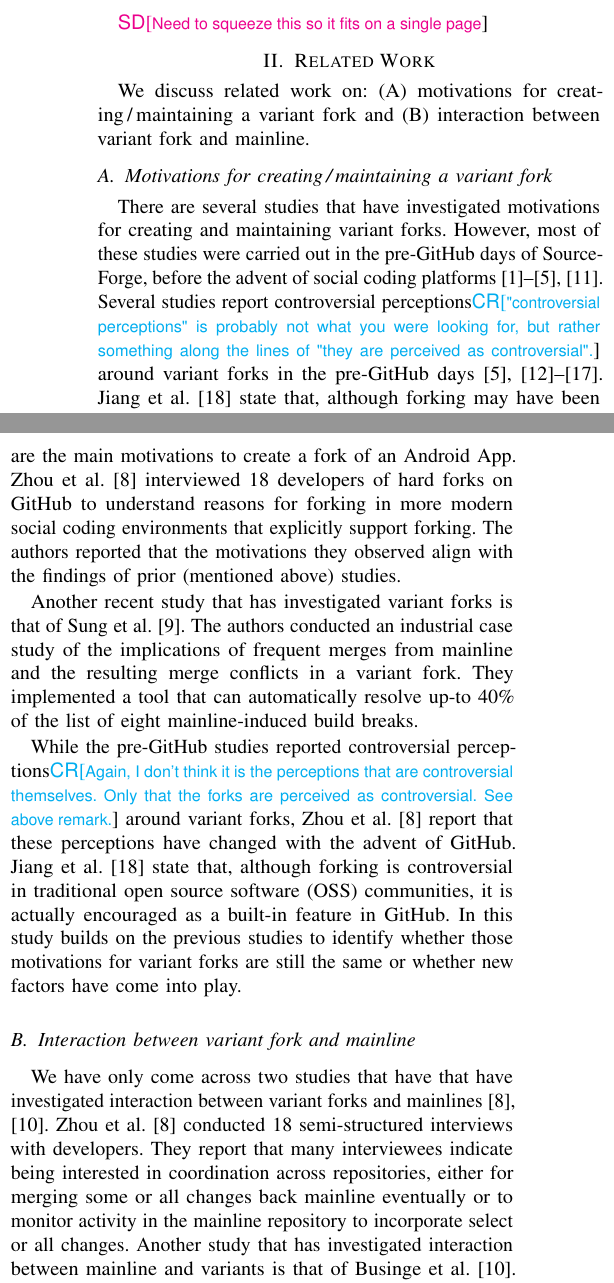
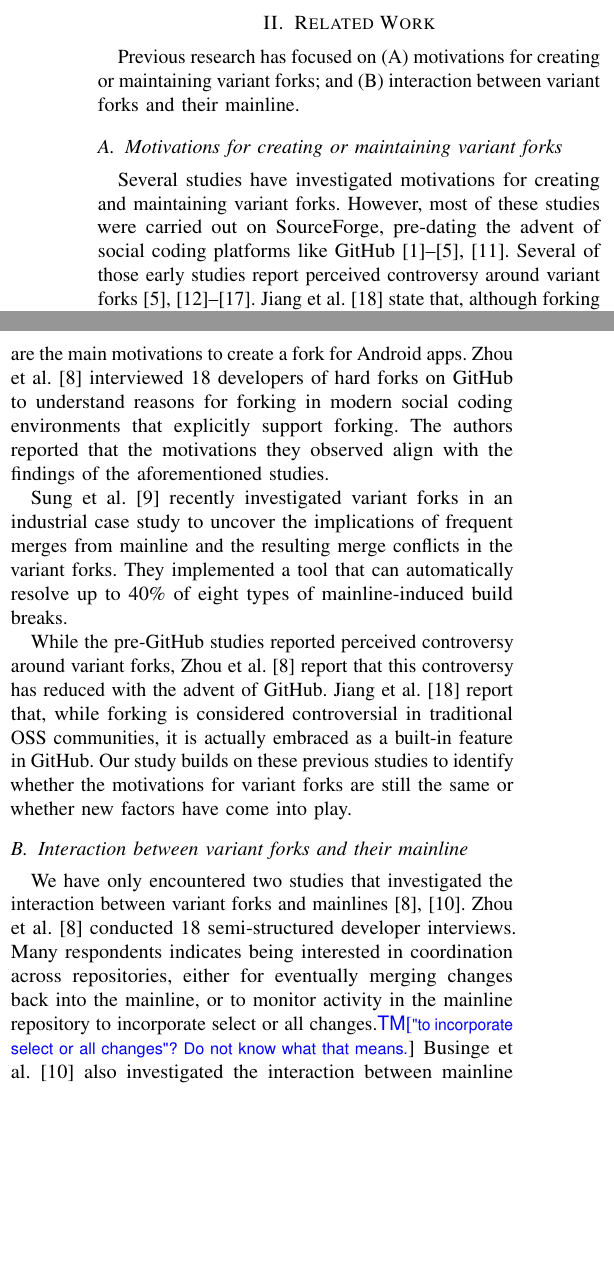
Before and after one commit to johnxu21/variants_motivations, a LaTeX paper (0main.tex, which reads 1intro.tex, 2background_and_related_work.tex): two parts of the columns of page 2 of 12, joined at a grey line, cut at the place of the change, the shorter picture padded with empty space. Compiled offline with pdfLaTeX.

Commit message:
iteration section 2 finished

```diff
--- a/1intro.tex
+++ b/1intro.tex
@@ -58,7 +58,7 @@ we identify and categorize different code reuse and change propagation practices
 we confirm that little code integration occurs between a variant and its mainline, and uncover concrete reasons for this phenomenon;
 and finally, we discuss the implications of these findings and how tools can help to achieve an efficient code integration and collaboration between mainlines and diverging variant forks.
 
-\sd{Need to squeeze this so it fits on a single page}
+%\sd{Need to squeeze this so it fits on a single page}
 
 % \nd \textbf{We report a number of findings}: 1) Our study identifies a number of common fine-grained motivations for creating and maintaining variants that include: different goals\,/content\,/communities, customization, supporting personal projects, supporting the upstream, localization, up-taking a frozen feature.
 % 2) Our study has identified a number of categories relating to different reuse practices of variants that include: integrating only bug\,/security fixes, updates only on specific features, all updates excluding specific features, and only updates that pass CI. For example, we have discovered software reuse of a family of applications from the ``cryptocurrency world'', which is dedicated project software ecosystem~\cite{tommens:2020}.
--- a/2background_and_related_work.tex
+++ b/2background_and_related_work.tex
@@ -4,14 +4,16 @@
 %\section{Background and Related Work}
 %no background is discussed
 \label{sec:background}
-We discuss related work on: (A) motivations for creating\,/\,maintaining a variant fork and (B) interaction between variant fork and mainline.%, and (iii) general studies on variant forking.
+Previous research has focused on (A) motivations for creating or maintaining variant forks; and (B) interaction between variant forks and their mainline.%, and (iii) general studies on variant forking.
 
 
 
-\subsection{Motivations for creating\,/\,maintaining a variant fork}
+\subsection{Motivations for creating or maintaining variant forks}
 \label{sec:motivations}
 
-There are several studies that have investigated motivations for creating and maintaining variant forks. However, most of these studies were carried out in the pre-\gh days of \sourceforge, before the advent of social coding platforms~\cite{Linus:2012Perspectives,Gregorio:2012,Viseur:2012Forks,Linus:2013CodeForking,Laurent:2008,Linus:2011ToFork}. Several studies report controversial perceptions\cd{"controversial perceptions" is probably not what you were looking for, but rather something along the lines of "they are perceived as controversial".} around variant forks in the pre-\gh days~\cite{Chua:Forking:2017,Dixion:2009Forks,Ernst:2010,Linus:2011ToFork,Linus:2014Hackers,Raymond:Cathedral:2001,pete}.
-Jiang et al.~\cite{Lo:2017} state that, although forking may have been controversial in the open source software (OSS) community, it is now encouraged and a built-in feature on \gh. They further report that developers fork repositories to submit pull requests, fix bugs, and add new features. These forks are called social forks.
-Zhou et al.~\cite{Zhou:2020} conclude that most variant forks start as social forks
+Several studies have investigated motivations for creating and maintaining variant forks. However, most of these studies were carried out on \sourceforge, pre-dating the advent of social coding platforms like \gh~\cite{Linus:2012Perspectives,Gregorio:2012,Viseur:2012Forks,Linus:2013CodeForking,Laurent:2008,Linus:2011ToFork}. Several of those early studies report
+perceived controversy
+%controversial perceptions\cd{"controversial perceptions" is probably not what you were looking for, but rather something along the lines of "they are perceived as controversial".}
+around variant forks~\cite{Chua:Forking:2017,Dixion:2009Forks,Ernst:2010,Linus:2011ToFork,Linus:2014Hackers,Raymond:Cathedral:2001,pete}.
+Jiang et al.~\cite{Lo:2017} state that, although forking may have been controversial in the open source software (OSS) community, it is now encouraged and a built-in feature on \gh. They further report that developers create \emph{social forks} of repositories to submit pull requests, fix bugs, and add new features. Zhou et al.~\cite{Zhou:2020} conclude that most variant forks started of as social forks
 and that perceptions of forks have changed with the advent of \gh.
@@ -42,20 +46,21 @@ The literature has uncovered a number of motivations for creating variants. Belo
 
 % \ad{@John: I tried to iterate on this section, but it's very difficult because it's pretty messy currently. Since I don't know the content of each paper, I don't know how to organise these references in a more structured and smooth way. Consider for example \cite{Zhou:2020} being used in 7 different places, with different ``reported findings''.}
 
-Focusing on variant forks in the Android ecosystem, Businge et al.~\cite{businge2018appfamilies} found that re-branding, simple customizations, feature extension, and implementation of different but related features are the main motivations to create a fork of an Android App.
-Zhou et al.~\cite{Zhou:2020} interviewed 18 developers of hard forks on \gh to understand reasons for forking in more modern social coding environments that explicitly support forking. The authors reported that the motivations they observed align with the findings of prior (mentioned above) studies.
+Focusing on variant forks in the Android ecosystem, Businge et al.~\cite{businge2018appfamilies} found that re-branding, simple customizations, feature extension, and implementation of different but related features are the main motivations to create a fork for Android apps.
+Zhou et al.~\cite{Zhou:2020} interviewed 18 developers of hard forks on \gh to understand reasons for forking in modern social coding environments that explicitly support forking. The authors reported that the motivations they observed align with the findings of the aforementioned studies.
 
-Another recent study that has investigated variant forks is that of Sung et al.~\cite{sung:ICSE:2020}. The authors conducted an industrial case study of the implications of frequent merges from mainline and the resulting merge conflicts in a variant fork. They implemented a tool that can automatically resolve up-to 40\% of the list of eight mainline-induced build breaks.
+Sung et al.~\cite{sung:ICSE:2020} recently investigated variant forks in an industrial case study to uncover the implications of frequent merges from mainline and the resulting merge conflicts in the variant forks. They implemented a tool that can automatically resolve up to 40\% of eight types of mainline-induced build breaks.
 
-While the pre-\gh studies reported controversial perceptions\cd{Again, I don't think it is the perceptions that are controversial themselves. Only that the forks are perceived as controversial. See above remark.} around variant forks, Zhou et al.~\cite{Zhou:2020} report that these perceptions have changed with the advent of \gh. Jiang et al.~\cite{Lo:2017} state that, although forking is controversial in traditional open source software (OSS) communities, it is actually encouraged as a built-in feature in \gh.
+While the pre-\gh studies reported
+perceived controversy
+% controversial perceptions\cd{Again, I don't think it is the perceptions that are controversial themselves. Only that the forks are perceived as controversial. See above remark.}
+around variant forks, Zhou et al.~\cite{Zhou:2020} report that this controversy has reduced with the advent of \gh. Jiang et al.~\cite{Lo:2017} report that, while forking is considered controversial in traditional OSS communities, it is actually embraced as a built-in feature in \gh.
 %\cd{This sentence already featured in the beginning of the section.} The authors further report that developers fork repositories to submit pull requests, fix bugs, add new features and keep copies (social forks).
 %Zhou et al.~\cite{Zhou:2020} also report that many variant forks actually start as social forks.
-In this study builds on the previous studies to identify whether those motivations for variant forks are still the same or whether new factors have come into play.
+Our study builds on these previous studies to identify whether the motivations for variant forks are still the same or whether new factors have come into play.
 
-\subsection{Interaction between variant fork and mainline}
-We have only come across two studies that have that have investigated interaction between variant forks and mainlines~\cite{Zhou:2020,businge:emse:2021}.
+\subsection{Interaction between variant forks and their mainline}
+We have only encountered two studies that investigated the interaction between variant forks and mainlines~\cite{Zhou:2020,businge:emse:2021}.
 %\az{I think we need to define the mainline here first. Maybe also define the used terms in a subsection "terminology". For example mainline} \jb{The only terminologies we have are variants and mainline. I plan to define them in the introduction section}
-Zhou et al.~\cite{Zhou:2020} conducted 18 semi-structured interviews with developers. They report that many interviewees indicate being interested in coordination across repositories, either for merging some or all changes back mainline eventually or to monitor activity in the mainline repository to incorporate select or all changes.
-Another study that has investigated interaction between mainline and variants is that of Businge et al.~\cite{businge:emse:2021}.
-The authors quantitatively investigated code propagation among variants and mainline from three software ecosystems. They found that only about 11\% of the 10,979 mainline--variant pairs had integrated code among themselves.
-Since the mainlines and variants share a common code base and with the facilities of collaborative maintenance of \git and the pull request model, limited interactions is not what one would expect. We think that there could be some impediments to the interactions, yet the two studies do not report anything related to the impediments. To this end, in this study we carry out an exploratory study, by taking to the variant maintainers, to identify possible impediments to the limited interaction.
+Zhou et al.~\cite{Zhou:2020} conducted 18 semi-structured developer interviews. Many respondents indicates being interested in coordination across repositories, either for eventually merging changes back into the mainline, or to monitor activity in the mainline repository to incorporate select or all changes.\tm{"to incorporate select or all changes"? Do not know what that means.}
+Businge et al.~\cite{businge:emse:2021} also  investigated the interaction between mainline and variants. The authors quantitatively investigated code propagation among variants and their mainline in three software ecosystems. They found that only about 11\% of the 10,979 mainline--variant pairs had integrated code among themselves.
```
Also changed, not shown: 2background_and_related_work.tex (14 more changed lines).
